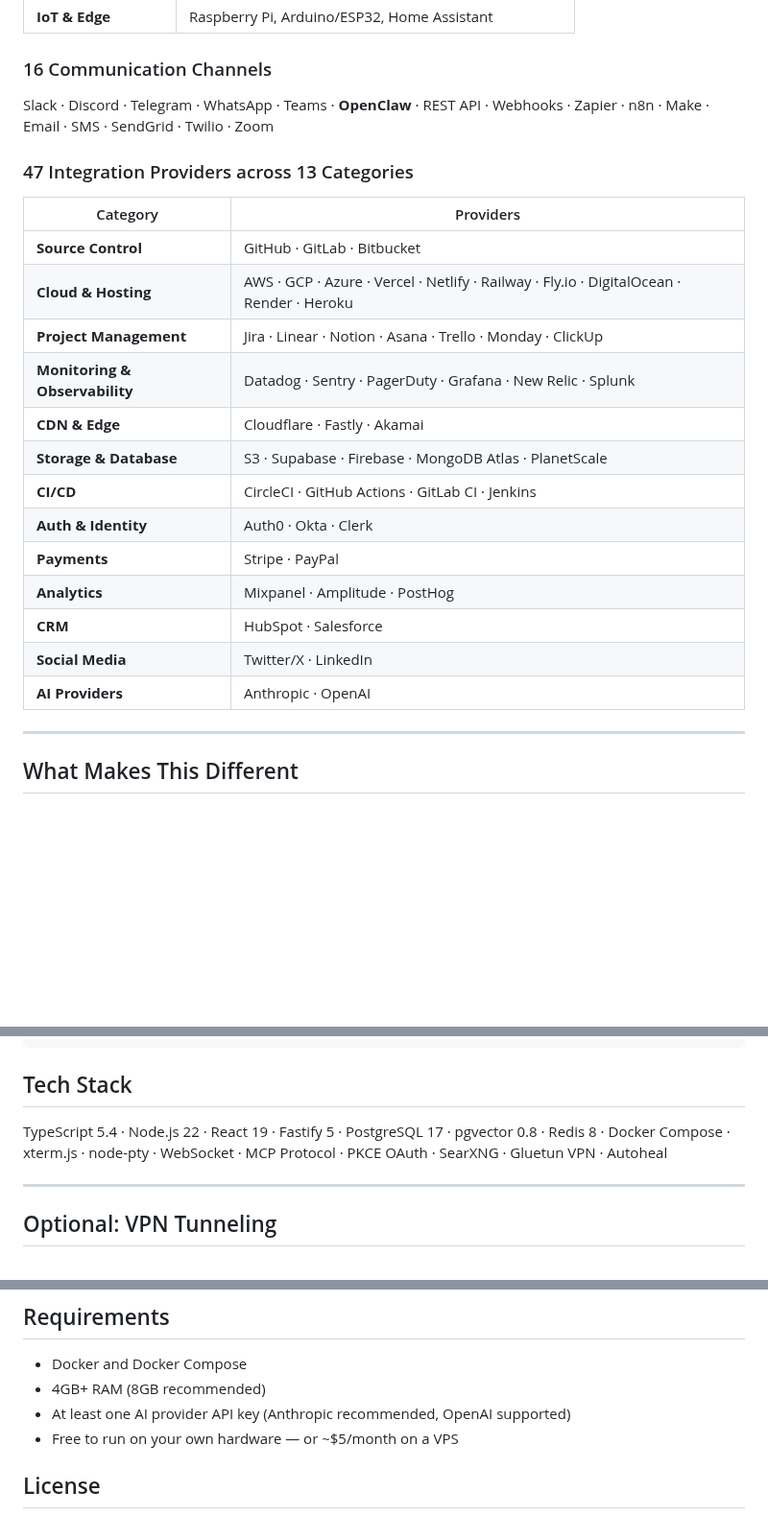
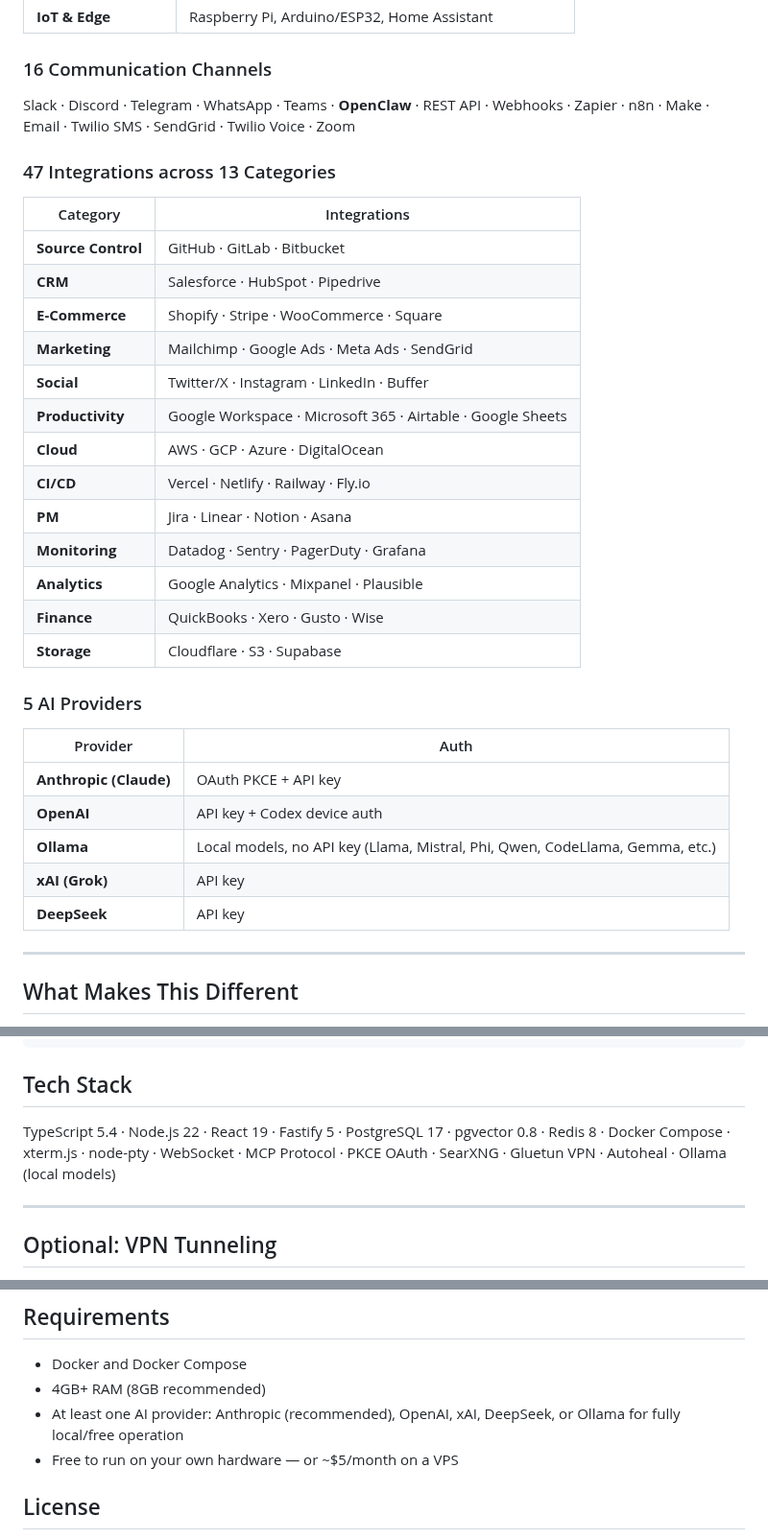
Before and after one commit to askalf/askalf, a Markdown page: README.md, 3 parts joined by grey strips. Shown at 96% size. Rendered like a GitHub page; blank space fills up the shorter version.

```diff
--- a/README.md
+++ b/README.md
@@ -138,25 +138,35 @@ Your workers don't just run in the cloud — they control real machines.
 
 ### 16 Communication Channels
 
-Slack · Discord · Telegram · WhatsApp · Teams · **OpenClaw** · REST API · Webhooks · Zapier · n8n · Make · Email · SMS · SendGrid · Twilio · Zoom
+Slack · Discord · Telegram · WhatsApp · Teams · **OpenClaw** · REST API · Webhooks · Zapier · n8n · Make · Email · Twilio SMS · SendGrid · Twilio Voice · Zoom
 
-### 47 Integration Providers across 13 Categories
+### 47 Integrations across 13 Categories
 
-| Category | Providers |
+| Category | Integrations |
 |----------|-----------|
 | **Source Control** | GitHub · GitLab · Bitbucket |
-| **Cloud & Hosting** | AWS · GCP · Azure · Vercel · Netlify · Railway · Fly.io · DigitalOcean · Render · Heroku |
-| **Project Management** | Jira · Linear · Notion · Asana · Trello · Monday · ClickUp |
-| **Monitoring & Observability** | Datadog · Sentry · PagerDuty · Grafana · New Relic · Splunk |
-| **CDN & Edge** | Cloudflare · Fastly · Akamai |
-| **Storage & Database** | S3 · Supabase · Firebase · MongoDB Atlas · PlanetScale |
-| **CI/CD** | CircleCI · GitHub Actions · GitLab CI · Jenkins |
-| **Auth & Identity** | Auth0 · Okta · Clerk |
-| **Payments** | Stripe · PayPal |
-| **Analytics** | Mixpanel · Amplitude · PostHog |
-| **CRM** | HubSpot · Salesforce |
-| **Social Media** | Twitter/X · LinkedIn |
-| **AI Providers** | Anthropic · OpenAI |
+| **CRM** | Salesforce · HubSpot · Pipedrive |
+| **E-Commerce** | Shopify · Stripe · WooCommerce · Square |
+| **Marketing** | Mailchimp · Google Ads · Meta Ads · SendGrid |
+| **Social** | Twitter/X · Instagram · LinkedIn · Buffer |
+| **Productivity** | Google Workspace · Microsoft 365 · Airtable · Google Sheets |
+| **Cloud** | AWS · GCP · Azure · DigitalOcean |
+| **CI/CD** | Vercel · Netlify · Railway · Fly.io |
+| **PM** | Jira · Linear · Notion · Asana |
+| **Monitoring** | Datadog · Sentry · PagerDuty · Grafana |
+| **Analytics** | Google Analytics · Mixpanel · Plausible |
+| **Finance** | QuickBooks · Xero · Gusto · Wise |
+| **Storage** | Cloudflare · S3 · Supabase |
+
+### 5 AI Providers
+
+| Provider | Auth |
+|----------|------|
+| **Anthropic (Claude)** | OAuth PKCE + API key |
+| **OpenAI** | API key + Codex device auth |
+| **Ollama** | Local models, no API key (Llama, Mistral, Phi, Qwen, CodeLlama, Gemma, etc.) |
+| **xAI (Grok)** | API key |
+| **DeepSeek** | API key |
 
 ---
 
@@ -200,7 +210,7 @@ Slack · Discord · Telegram · WhatsApp · Teams · **OpenClaw** · REST API ·
 
 ## Tech Stack
 
-TypeScript 5.4 · Node.js 22 · React 19 · Fastify 5 · PostgreSQL 17 · pgvector 0.8 · Redis 8 · Docker Compose · xterm.js · node-pty · WebSocket · MCP Protocol · PKCE OAuth · SearXNG · Gluetun VPN · Autoheal
+TypeScript 5.4 · Node.js 22 · React 19 · Fastify 5 · PostgreSQL 17 · pgvector 0.8 · Redis 8 · Docker Compose · xterm.js · node-pty · WebSocket · MCP Protocol · PKCE OAuth · SearXNG · Gluetun VPN · Autoheal · Ollama (local models)
 
 ---
 
@@ -273,7 +283,7 @@ Automatic container recovery — included by default. If any container fails its
 
 - Docker and Docker Compose
 - 4GB+ RAM (8GB recommended)
-- At least one AI provider API key (Anthropic recommended, OpenAI supported)
+- At least one AI provider: Anthropic (recommended), OpenAI, xAI, DeepSeek, or Ollama for fully local/free operation
 - Free to run on your own hardware — or ~$5/month on a VPS
 
 ## License
```
Also changed, not shown: docs/ARCHITECTURE.md (+14 -0 lines), docs/launch-posts.md (+9 -3 lines), docs/images/memory-browse.png (added), docs/images/memory-graph.png (added), 7 other files.
